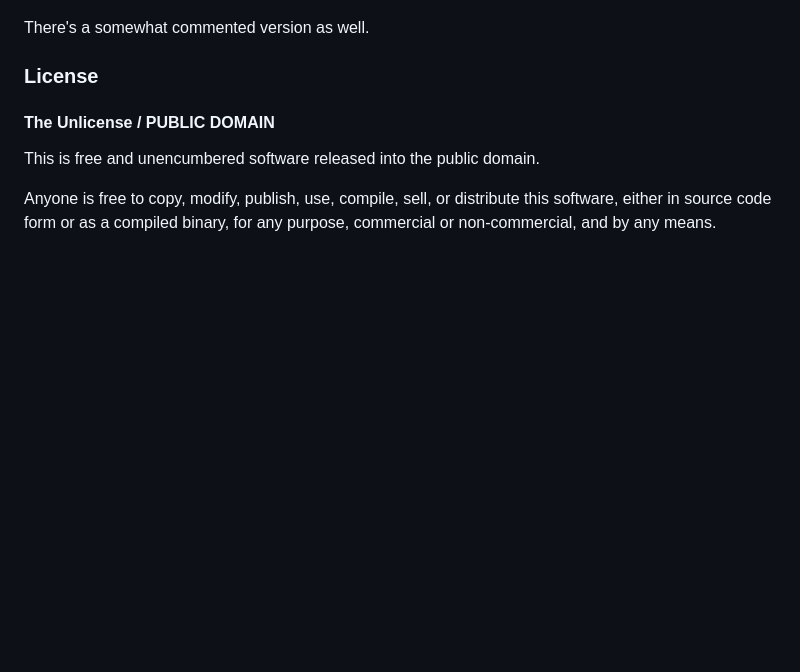
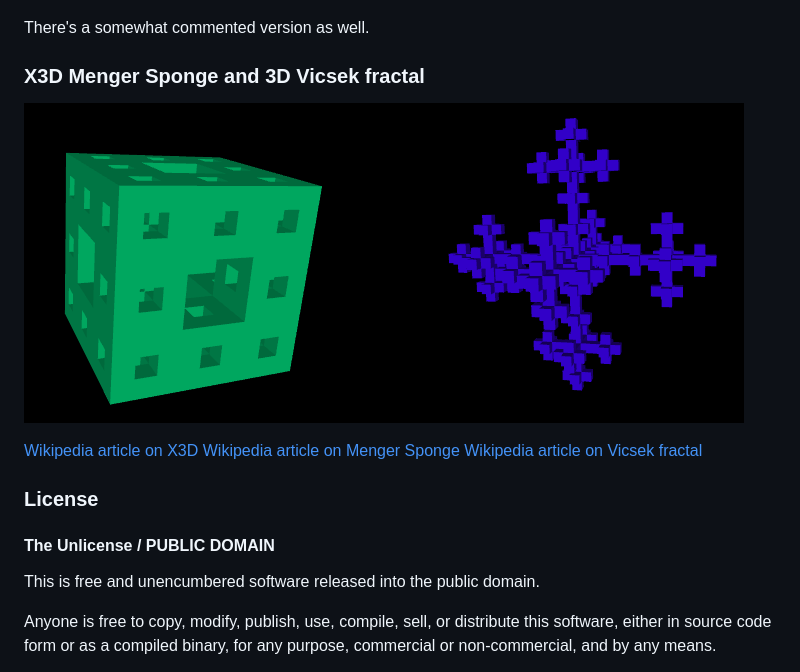
Before and after one commit to jankovicsandras/misc, a Markdown page: README.md, the part around the change. GitHub-like rendering; pictures changed too: x3d_menger_vicsek.png (added); blank space fills up the shorter version.

Commit message:
Added X3D Menger sponge and Vicsek fractal

```diff
--- a/README.md
+++ b/README.md
@@ -87,6 +87,13 @@ The following 677 bytes will render a [Sierpinski carpet](https://en.wikipedia.o
 
 There's a somewhat commented version as well.
 
+### X3D Menger Sponge and 3D Vicsek fractal
+
+![Menger Sponge and 3D Vicsek fractal](https://github.com/jankovicsandras/misc/blob/master/x3d_menger_vicsek.png)
+
+[Wikipedia article on X3D](https://en.wikipedia.org/wiki/X3d)
+[Wikipedia article on Menger Sponge](https://en.wikipedia.org/wiki/Menger_sponge)
+[Wikipedia article on Vicsek fractal](https://en.wikipedia.org/wiki/Vicsek_fractal)
 
 ### License
 #### The Unlicense / PUBLIC DOMAIN
```
Also changed, not shown: 1 other file.
